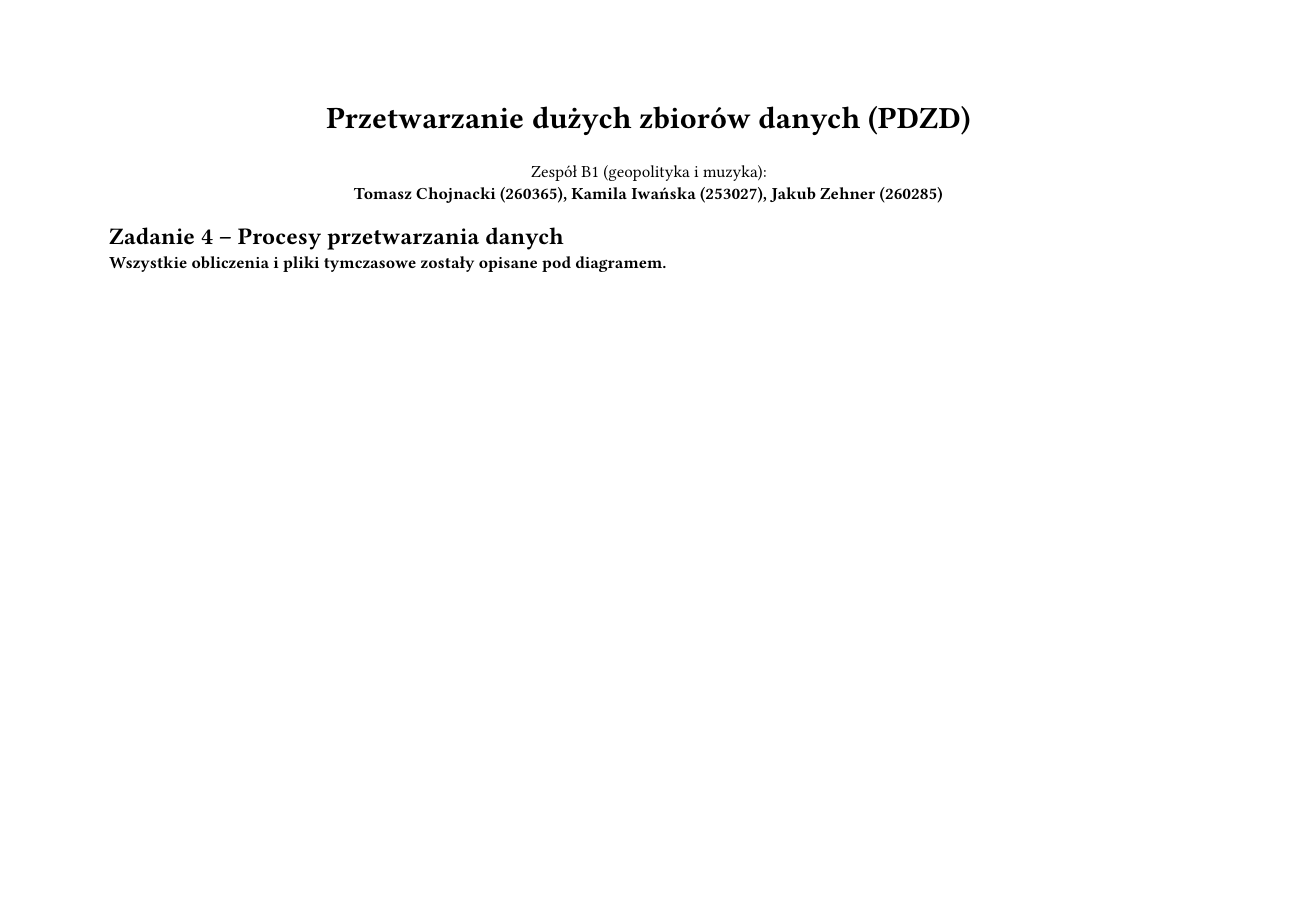
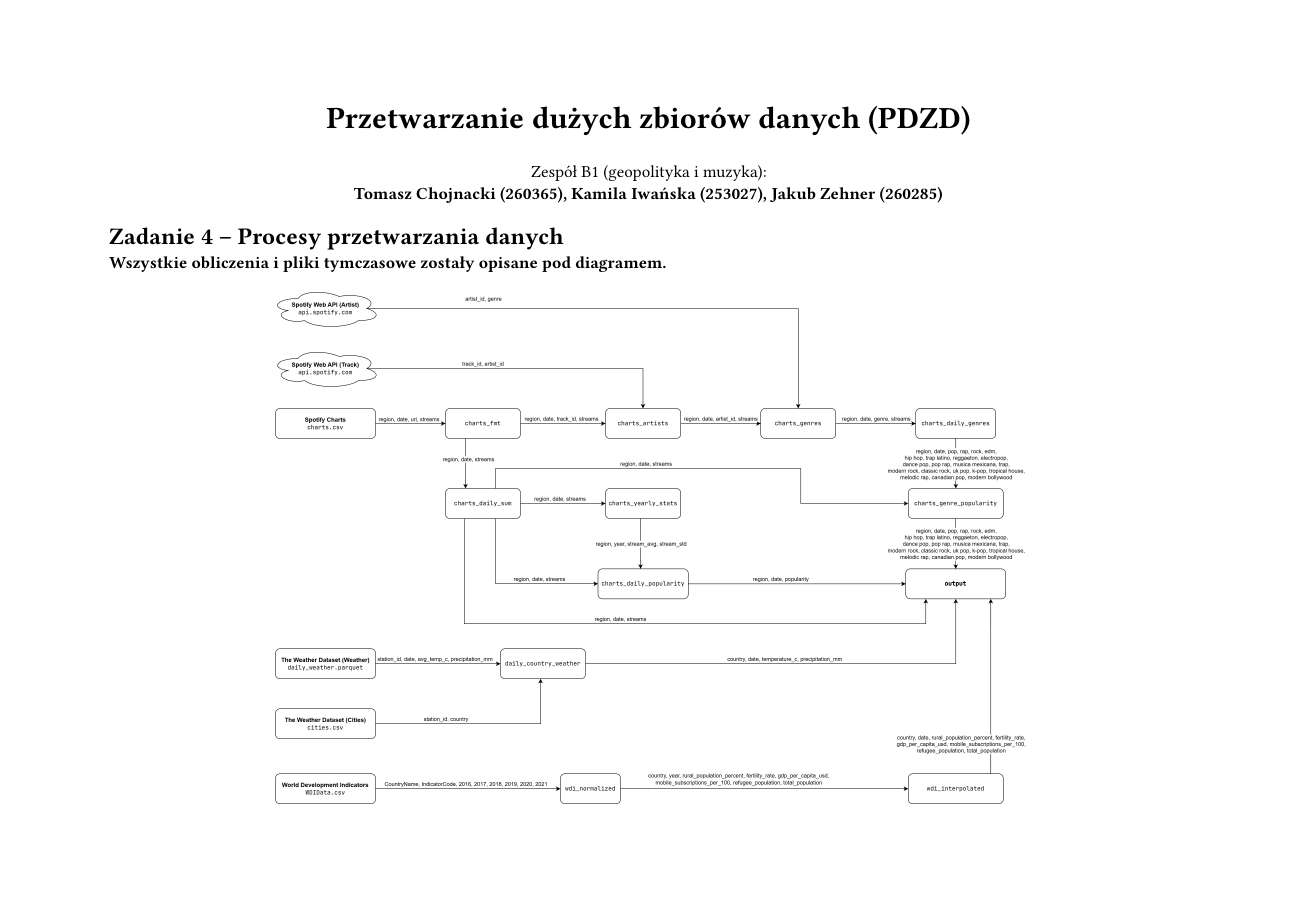
Before and after one commit to PWR-ACS-SE-24/BigData, a Typst document (zad4/README.typ): page 1 of 12 before the commit and page 1 of 11 after it. Compiled offline with Typst 0.15.

Commit message:
fix diagram aligment

```diff
--- a/zad4/README.typ
+++ b/zad4/README.typ
@@ -12,7 +12,10 @@
 
 *Wszystkie obliczenia i pliki tymczasowe zostały opisane pod diagramem.*
 
-#image("pdzd.drawio.png", width: 100%)
+#align(center)[
+  #image("pdzd.drawio.png", width: 70%)
+]
+
 
 == `charts_fmt`
 
```
